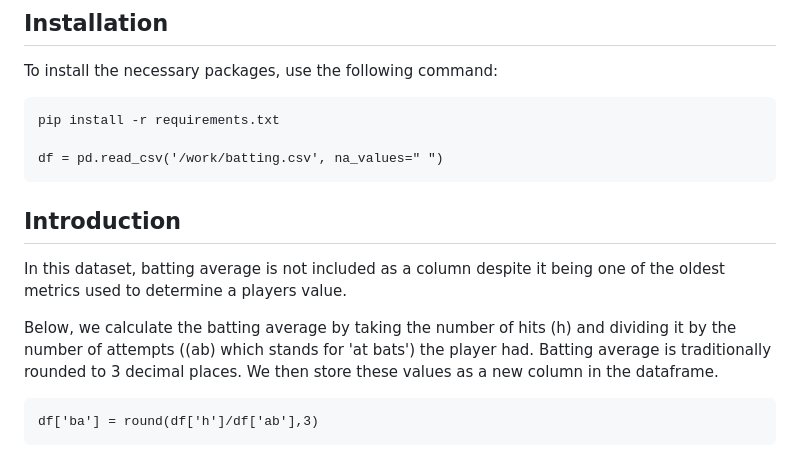
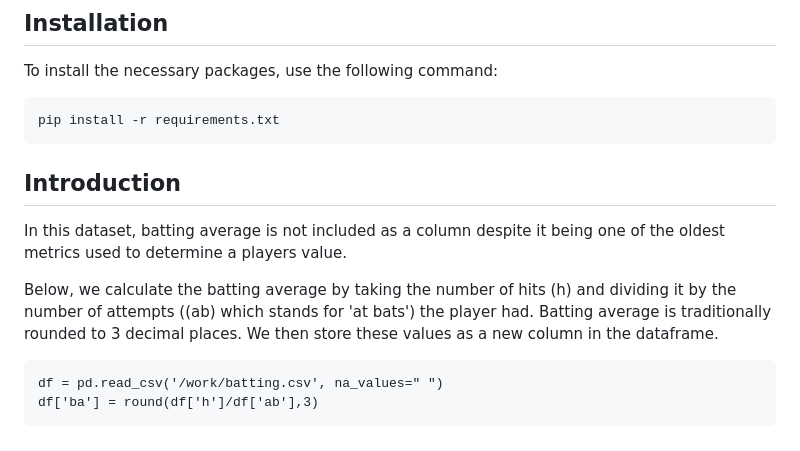
Before and after one commit to christina-or/baseball, a Markdown page: README.md, the part around the change. Drawn GitHub-style.

````diff
--- a/README.md
+++ b/README.md
@@ -16,8 +16,6 @@ To install the necessary packages, use the following command:
 
 ```
 pip install -r requirements.txt
-
-df = pd.read_csv('/work/batting.csv', na_values=" ")
 ```
 
 ## Introduction
@@ -26,6 +24,7 @@ In this dataset, batting average is not included as a column despite it being on
 Below, we calculate the batting average by taking the number of hits (h) and dividing it by the number of attempts ((ab) which stands for 'at bats') the player had. Batting average is traditionally rounded to 3 decimal places. We then store these values as a new column in the dataframe.
 
 ```
+df = pd.read_csv('/work/batting.csv', na_values=" ")
 df['ba'] = round(df['h']/df['ab'],3)
 ```
 
````
